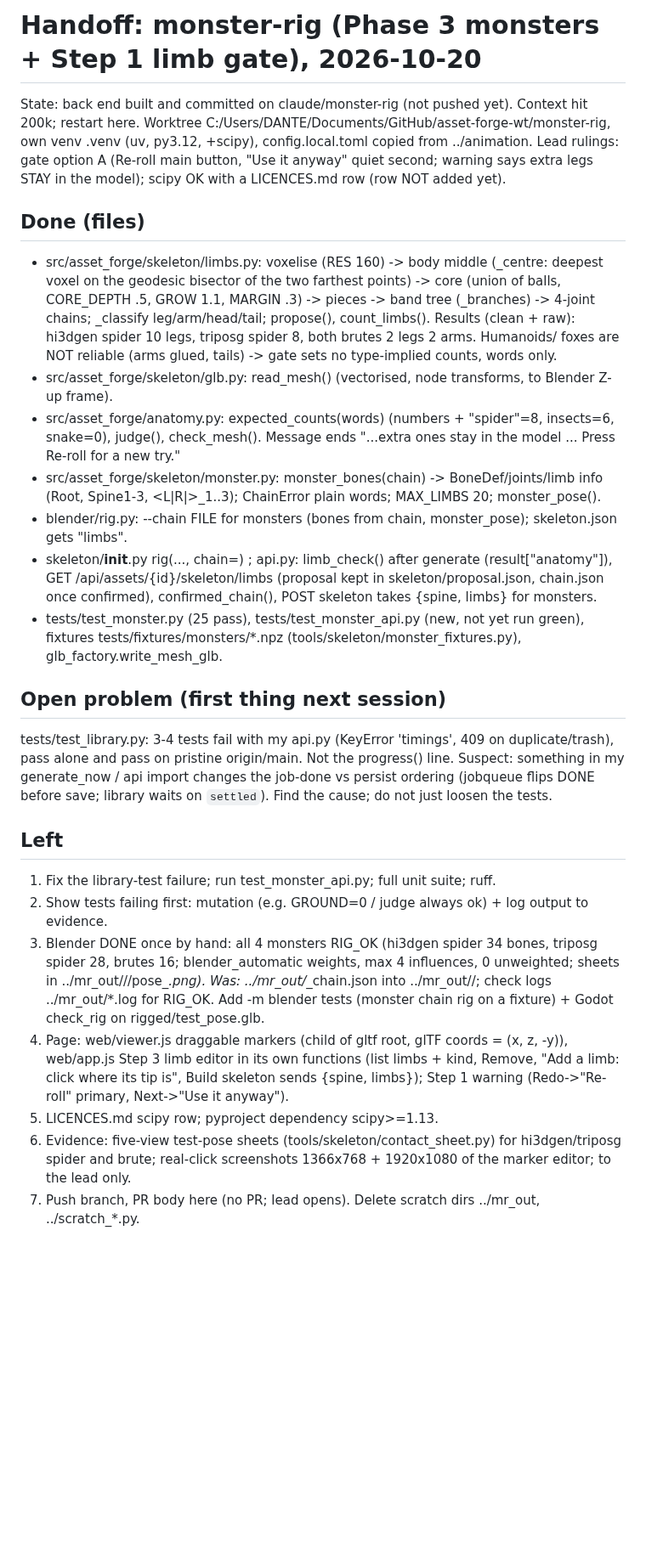
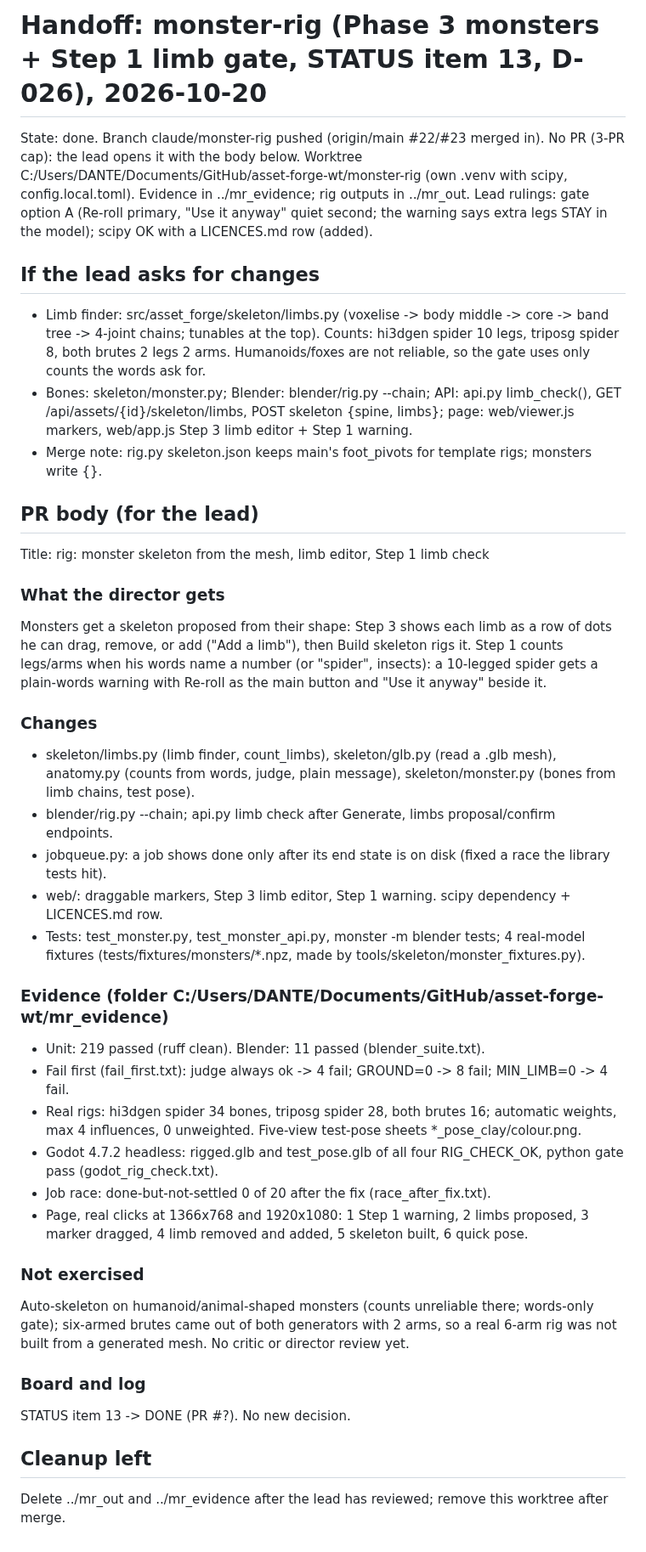
Before and after one commit to gabebartolo-spec/asset-forge, a Markdown page: agent-handoffs/monster-rig.md, the part around the change. Shown at 85% size. Rendered like a GitHub page; blank space fills up the shorter version.

Commit message:
handoff: monster-rig done; PR body for the lead
Co-Authored-By: Claude Opus 5.5 <noreply@anthropic.com>

```diff
--- a/agent-handoffs/monster-rig.md
+++ b/agent-handoffs/monster-rig.md
@@ -1,44 +1,55 @@
-# Handoff: monster-rig (Phase 3 monsters + Step 1 limb gate), 2026-10-20
-State: back end built and committed on claude/monster-rig (not pushed yet). Context hit 200k; restart here.
-Worktree C:/Users/DANTE/Documents/GitHub/asset-forge-wt/monster-rig, own venv .venv (uv, py3.12, +scipy),
-config.local.toml copied from ../animation. Lead rulings: gate option A (Re-roll main button, "Use it anyway"
-quiet second; warning says extra legs STAY in the model); scipy OK with a LICENCES.md row (row NOT added yet).
+# Handoff: monster-rig (Phase 3 monsters + Step 1 limb gate, STATUS item 13, D-026), 2026-10-20
+State: done. Branch claude/monster-rig pushed (origin/main #22/#23 merged in). No PR (3-PR cap): the
+lead opens it with the body below. Worktree C:/Users/DANTE/Documents/GitHub/asset-forge-wt/monster-rig
+(own .venv with scipy, config.local.toml). Evidence in ../mr_evidence; rig outputs in ../mr_out.
+Lead rulings: gate option A (Re-roll primary, "Use it anyway" quiet second; the warning says extra
+legs STAY in the model); scipy OK with a LICENCES.md row (added).
 
-## Done (files)
-- src/asset_forge/skeleton/limbs.py: voxelise (RES 160) -> body middle (_centre: deepest voxel on the
-  geodesic bisector of the two farthest points) -> core (union of balls, CORE_DEPTH .5, GROW 1.1, MARGIN .3)
-  -> pieces -> band tree (_branches) -> 4-joint chains; _classify leg/arm/head/tail; propose(), count_limbs().
-  Results (clean + raw): hi3dgen spider 10 legs, triposg spider 8, both brutes 2 legs 2 arms. Humanoids/
-  foxes are NOT reliable (arms glued, tails) -> gate sets no type-implied counts, words only.
-- src/asset_forge/skeleton/glb.py: read_mesh() (vectorised, node transforms, to Blender Z-up frame).
-- src/asset_forge/anatomy.py: expected_counts(words) (numbers + "spider"=8, insects=6, snake=0), judge(),
-  check_mesh(). Message ends "...extra ones stay in the model ... Press Re-roll for a new try."
-- src/asset_forge/skeleton/monster.py: monster_bones(chain) -> BoneDef/joints/limb info (Root, Spine1-3,
-  <Kind><L|R|><n>_1..3); ChainError plain words; MAX_LIMBS 20; monster_pose().
-- blender/rig.py: --chain FILE for monsters (bones from chain, monster_pose); skeleton.json gets "limbs".
-- skeleton/__init__.py rig(..., chain=) ; api.py: limb_check() after generate (result["anatomy"]),
-  GET /api/assets/{id}/skeleton/limbs (proposal kept in skeleton/proposal.json, chain.json once confirmed),
-  confirmed_chain(), POST skeleton takes {spine, limbs} for monsters.
-- tests/test_monster.py (25 pass), tests/test_monster_api.py (new, not yet run green), fixtures
-  tests/fixtures/monsters/*.npz (tools/skeleton/monster_fixtures.py), glb_factory.write_mesh_glb.
+## If the lead asks for changes
+- Limb finder: src/asset_forge/skeleton/limbs.py (voxelise -> body middle -> core -> band tree ->
+  4-joint chains; tunables at the top). Counts: hi3dgen spider 10 legs, triposg spider 8, both
+  brutes 2 legs 2 arms. Humanoids/foxes are not reliable, so the gate uses only counts the words ask for.
+- Bones: skeleton/monster.py; Blender: blender/rig.py --chain; API: api.py limb_check(),
+  GET /api/assets/{id}/skeleton/limbs, POST skeleton {spine, limbs}; page: web/viewer.js markers,
+  web/app.js Step 3 limb editor + Step 1 warning.
+- Merge note: rig.py skeleton.json keeps main's foot_pivots for template rigs; monsters write {}.
 
-## Open problem (first thing next session)
-tests/test_library.py: 3-4 tests fail with my api.py (KeyError 'timings', 409 on duplicate/trash), pass
-alone and pass on pristine origin/main. Not the progress() line. Suspect: something in my generate_now /
-api import changes the job-done vs persist ordering (jobqueue flips DONE before save; library waits on
-`settled`). Find the cause; do not just loosen the tests.
+## PR body (for the lead)
+Title: rig: monster skeleton from the mesh, limb editor, Step 1 limb check
 
-## Left
-1. Fix the library-test failure; run test_monster_api.py; full unit suite; ruff.
-2. Show tests failing first: mutation (e.g. GROUND=0 / judge always ok) + log output to evidence.
-3. Blender DONE once by hand: all 4 monsters RIG_OK (hi3dgen spider 34 bones, triposg spider 28, brutes 16;
-   blender_automatic weights, max 4 influences, 0 unweighted; sheets in ../mr_out/<gen>/<name>/pose_*.png). Was:
-   ../mr_out/*_chain.json into ../mr_out/<gen>/<name>; check logs ../mr_out/*.log for RIG_OK.
-   Add -m blender tests (monster chain rig on a fixture) + Godot check_rig on rigged/test_pose.glb.
-4. Page: web/viewer.js draggable markers (child of gltf root, glTF coords = (x, z, -y)), web/app.js Step 3
-   limb editor in its own functions (list limbs + kind, Remove, "Add a limb: click where its tip is",
-   Build skeleton sends {spine, limbs}); Step 1 warning (Redo->"Re-roll" primary, Next->"Use it anyway").
-5. LICENCES.md scipy row; pyproject dependency scipy>=1.13.
-6. Evidence: five-view test-pose sheets (tools/skeleton/contact_sheet.py) for hi3dgen/triposg spider and
-   brute; real-click screenshots 1366x768 + 1920x1080 of the marker editor; to the lead only.
-7. Push branch, PR body here (no PR; lead opens). Delete scratch dirs ../mr_out, ../scratch_*.py.
+### What the director gets
+Monsters get a skeleton proposed from their shape: Step 3 shows each limb as a row of dots he can
+drag, remove, or add ("Add a limb"), then Build skeleton rigs it. Step 1 counts legs/arms when his
+words name a number (or "spider", insects): a 10-legged spider gets a plain-words warning with
+Re-roll as the main button and "Use it anyway" beside it.
+
+### Changes
+- skeleton/limbs.py (limb finder, count_limbs), skeleton/glb.py (read a .glb mesh), anatomy.py
+  (counts from words, judge, plain message), skeleton/monster.py (bones from limb chains, test pose).
+- blender/rig.py --chain; api.py limb check after Generate, limbs proposal/confirm endpoints.
+- jobqueue.py: a job shows done only after its end state is on disk (fixed a race the library tests hit).
+- web/: draggable markers, Step 3 limb editor, Step 1 warning. scipy dependency + LICENCES.md row.
+- Tests: test_monster.py, test_monster_api.py, monster -m blender tests; 4 real-model fixtures
+  (tests/fixtures/monsters/*.npz, made by tools/skeleton/monster_fixtures.py).
+
+### Evidence (folder C:/Users/DANTE/Documents/GitHub/asset-forge-wt/mr_evidence)
+- Unit: 219 passed (ruff clean). Blender: 11 passed (blender_suite.txt).
+- Fail first (fail_first.txt): judge always ok -> 4 fail; GROUND=0 -> 8 fail; MIN_LIMB=0 -> 4 fail.
+- Real rigs: hi3dgen spider 34 bones, triposg spider 28, both brutes 16; automatic weights, max 4
+  influences, 0 unweighted. Five-view test-pose sheets *_pose_clay/colour.png.
+- Godot 4.7.2 headless: rigged.glb and test_pose.glb of all four RIG_CHECK_OK, python gate pass
+  (godot_rig_check.txt).
+- Job race: done-but-not-settled 0 of 20 after the fix (race_after_fix.txt).
+- Page, real clicks at 1366x768 and 1920x1080: 1 Step 1 warning, 2 limbs proposed, 3 marker dragged,
+  4 limb removed and added, 5 skeleton built, 6 quick pose.
+
+### Not exercised
+Auto-skeleton on humanoid/animal-shaped monsters (counts unreliable there; words-only gate);
+six-armed brutes came out of both generators with 2 arms, so a real 6-arm rig was not built from a
+generated mesh. No critic or director review yet.
+
+### Board and log
+STATUS item 13 -> DONE (PR #?). No new decision.
+
+## Cleanup left
+Delete ../mr_out and ../mr_evidence after the lead has reviewed; remove this worktree after merge.
```
